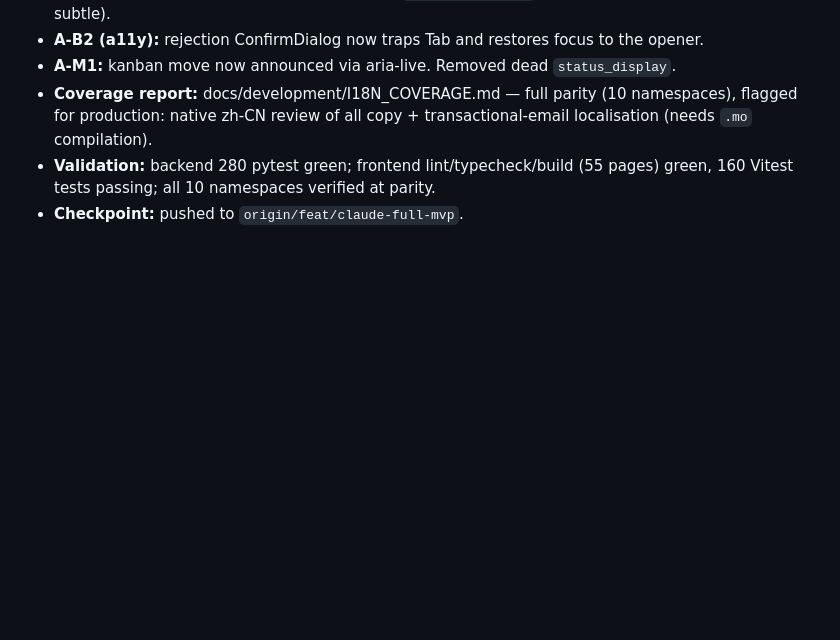
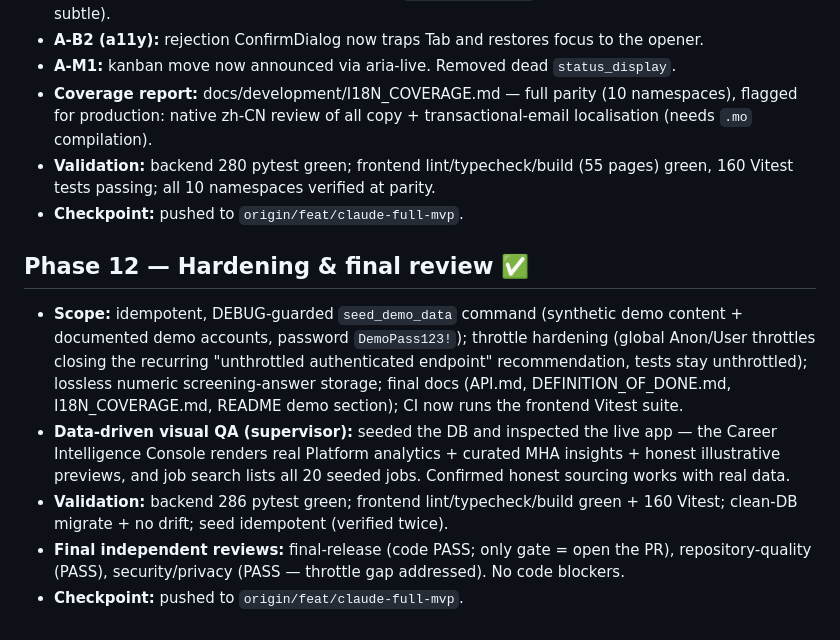
Before and after one commit to Vendox-Automation/mha-recruitment-platform, a Markdown page: docs/development/PROGRESS.md, the part around the change. Drawn GitHub-style; blank space fills up the shorter version.

Commit message:
docs(repo): record phase 12 and fix structure note

```diff
--- a/docs/development/PROGRESS.md
+++ b/docs/development/PROGRESS.md
@@ -288,3 +288,22 @@ Each phase records scope, validation, independent review, and the push checkpoin
 - **Validation:** backend 280 pytest green; frontend lint/typecheck/build (55
   pages) green, 160 Vitest tests passing; all 10 namespaces verified at parity.
 - **Checkpoint:** pushed to `origin/feat/claude-full-mvp`.
+
+## Phase 12 — Hardening & final review ✅
+
+- **Scope:** idempotent, DEBUG-guarded `seed_demo_data` command (synthetic demo
+  content + documented demo accounts, password `DemoPass123!`); throttle
+  hardening (global Anon/User throttles closing the recurring "unthrottled
+  authenticated endpoint" recommendation, tests stay unthrottled); lossless
+  numeric screening-answer storage; final docs (API.md, DEFINITION_OF_DONE.md,
+  I18N_COVERAGE.md, README demo section); CI now runs the frontend Vitest suite.
+- **Data-driven visual QA (supervisor):** seeded the DB and inspected the live
+  app — the Career Intelligence Console renders real Platform analytics + curated
+  MHA insights + honest illustrative previews, and job search lists all 20
+  seeded jobs. Confirmed honest sourcing works with real data.
+- **Validation:** backend 286 pytest green; frontend lint/typecheck/build green +
+  160 Vitest; clean-DB migrate + no drift; seed idempotent (verified twice).
+- **Final independent reviews:** final-release (code PASS; only gate = open the
+  PR), repository-quality (PASS), security/privacy (PASS — throttle gap
+  addressed). No code blockers.
+- **Checkpoint:** pushed to `origin/feat/claude-full-mvp`.
```
Also changed, not shown: README.md (+1 -1 lines).
